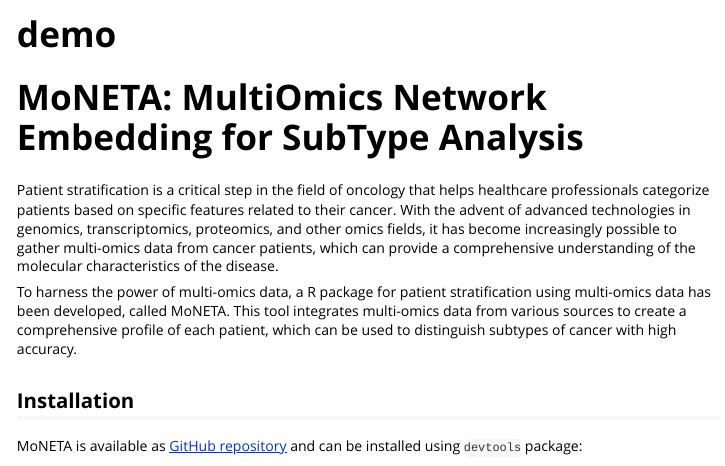
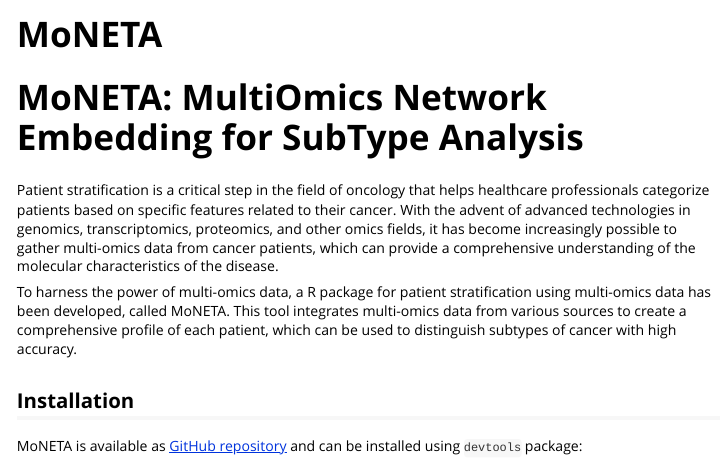
Before and after one commit to BioinfoUninaScala/MoNETA, an R Markdown document (inst/doc/MoNETA_use_case.Rmd): the page in a window 1100 px wide, from its top. The pictures show the output file inst/doc/MoNETA_use_case.html that the author committed with the source, opened offline; long lines of code are wrapped.

Commit message:
change demo

```diff
--- a/inst/doc/MoNETA_use_case.Rmd
+++ b/inst/doc/MoNETA_use_case.Rmd
@@ -1,8 +1,8 @@
 ---
-title: "demo"
+title: "MoNETA"
 output: rmarkdown::html_vignette
 vignette: >
-  %\VignetteIndexEntry{demo}
+  %\VignetteIndexEntry{MoNETA}
   %\VignetteEngine{knitr::rmarkdown}
   %\VignetteEncoding{UTF-8}
 ---
```
Also changed, not shown: inst/doc/MoNETA_use_case.R (+22 -22 lines), vignettes/MoNETA_use_case.R (+22 -22 lines), vignettes/MoNETA_use_case.Rmd (+2 -2 lines), inst/doc/MoNETA_use_case.html, vignettes/MoNETA_use_case.html.
